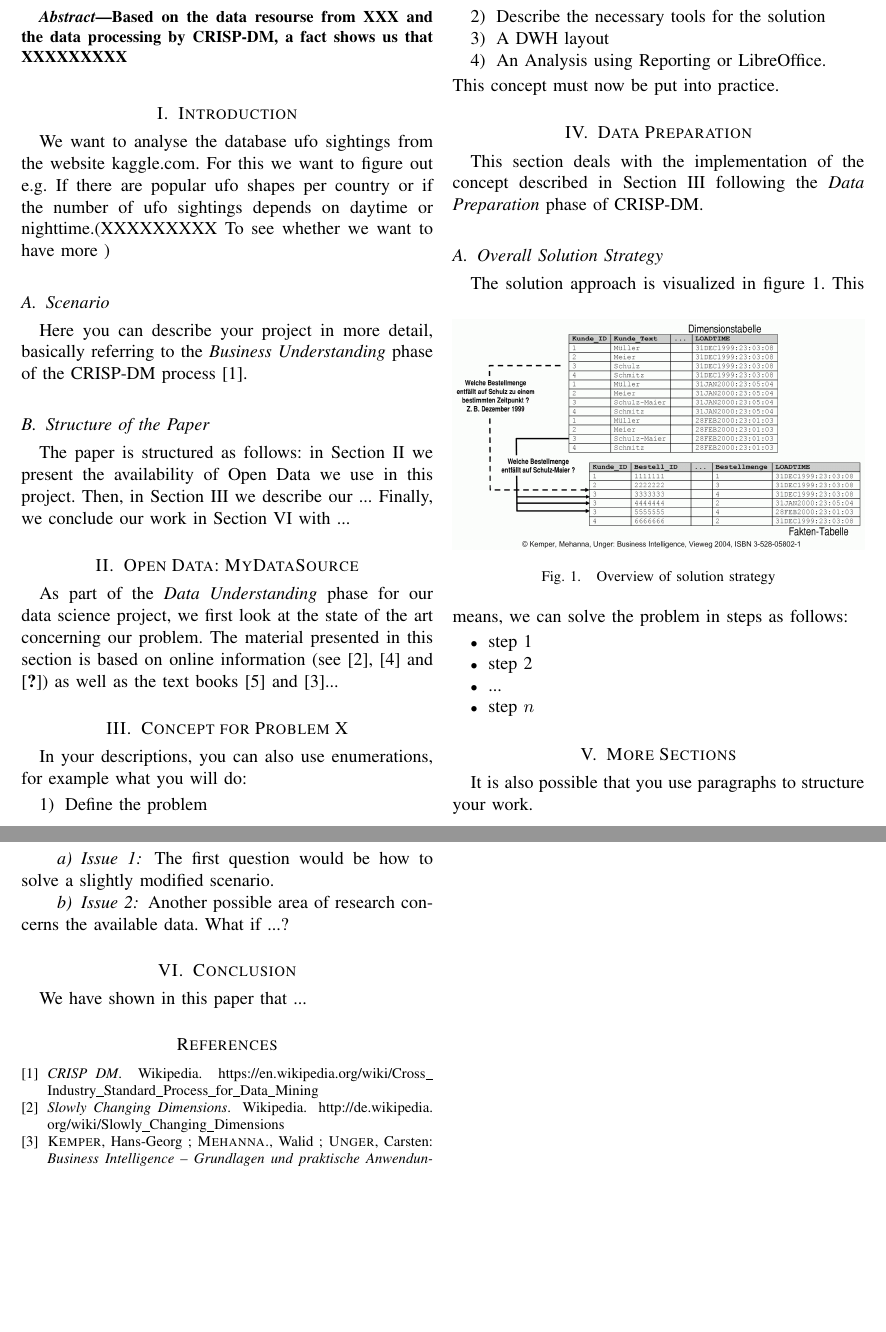
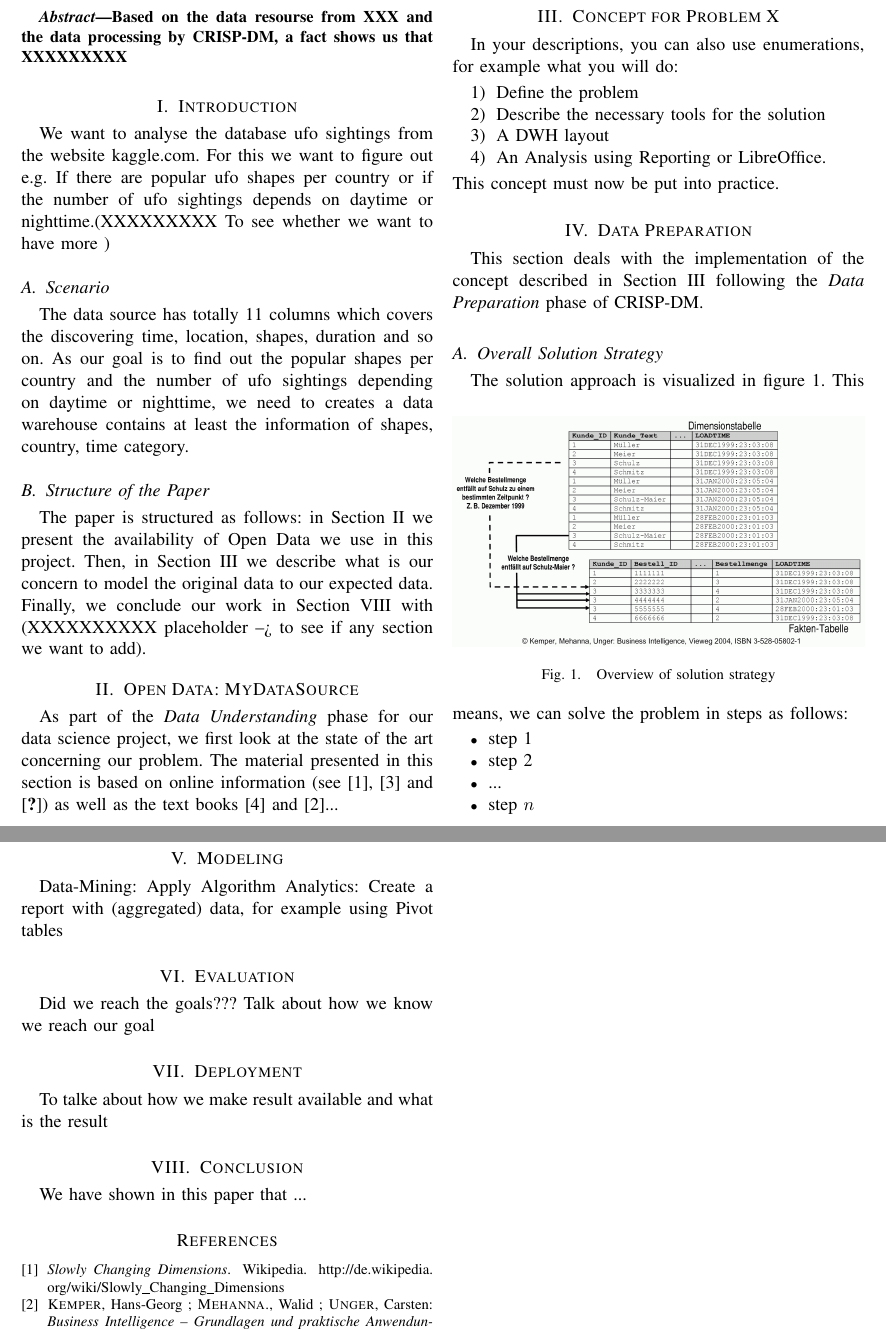
Before and after one commit to LynnLian/DataWarehousing_UFO, a LaTeX paper (UFO.tex): two parts of pages 1 and 2 of 2, joined at a grey line, cut so that both start at the same text, the shorter picture padded with empty space. Compiled offline with pdfLaTeX.

Commit message:
Change the paper structure

```diff
--- a/UFO.tex
+++ b/UFO.tex
@@ -382,12 +382,11 @@ the number of ufo sightings depends on daytime or
 nighttime.(XXXXXXXXX To see whether we want to have more )
 
 \subsection{Scenario} \label{subsec:scenario}
-Here you can describe your project in more detail, basically referring to the
-\emph{Business Understanding} phase of the CRISP-DM process \cite{wikicrispdm}.
+The data source has totally 11 columns which covers the discovering time, location, shapes, duration and so on. As our goal is to find out the popular shapes per country and the number of ufo sightings depending on daytime or nighttime, we need to creates a data warehouse contains at least the information of shapes, country, time category.
 
 \subsection{Structure of the Paper} \label{subsec:struct}
 The paper is structured as follows: in Section~\ref{sec:dataunderstanding} we present the availability of Open Data we use in this project.
-Then, in Section~\ref{sec:concept} we describe our ... Finally, we conclude our work in Section~\ref{sec:concl} with ...
+Then, in Section~\ref{sec:concept} we describe what is our concern to model the original data to our expected data. Finally, we conclude our work in Section~\ref{sec:concl} with (XXXXXXXXXX placeholder --> to see if any section we want to add).
 
 
 %%%%%%%%%%%%%%%%%%%%%%%%%%%%%%%%%%%%%%%%%%%%%%%%%%%%%%%%%%%%%%%%%%%%%%%%%%%%%%%%%%%%%%%%%%%%%%%%%%%%%%%%%%%%%%%%%%%%%%%%%%%%%%%%
@@ -434,11 +433,16 @@ This means, we can solve the problem in steps as follows:
 \end{itemize}
 
 %%%%%%%%%%%%%%%%%%%%%%%%%%%%%%%%%%%%%%%%%%%%%%%%%%%%%%%%%%%%%%%%%%%%%%%%%%%%%%%%%%%%%%%%%%%%%%%%%%%%%%%%%%%%%%%%%%%%%%%%%%%%%%%%
-\section{More Sections} \label{sec:further}
-It is also possible that you use paragraphs to structure your work.
-%
-\paragraph{Issue 1} The first question would be how to solve a slightly modified scenario.
-\paragraph{Issue 2} Another possible area of research concerns the available data. What if ...?
+\section{Modeling} \label{sec:modeling}
+Data-Mining: Apply Algorithm
+Analytics: Create a report with (aggregated) data, for example using Pivot tables
+
+%%%%%%%%%%%%%%%%%%%%%%%%%%%%%%%%%%%%%%%%%%%%%%%%%%%%%%%%%%%%%%%%%%%%%%%%%%%%%%%%%%%%%%%%%%%%%%%%%%%%%%%%%%%%%%%%%%%%%%%%%%%%%%%%
+\section{Evaluation} \label{sec:Evaluation}
+Did we reach the goals??? Talk about how we know we reach our goal
+%%%%%%%%%%%%%%%%%%%%%%%%%%%%%%%%%%%%%%%%%%%%%%%%%%%%%%%%%%%%%%%%%%%%%%%%%%%%%%%%%%%%%%%%%%%%%%%%%%%%%%%%%%%%%%%%%%%%%%%%%%%%%%%%
+\section{Deployment} \label{sec:Deployment}
+To talke about how we make result available and what is the result
 %%%%%%%%%%%%%%%%%%%%%%%%%%%%%%%%%%%%%%%%%%%%%%%%%%%%%%%%%%%%%%%%%%%%%%%%%%%%%%%%%%%%%%%%%%%%%%%%%%%%%%%%%%%%%%%%%%%%%%%%%%%%%%%%
 \section{Conclusion} \label{sec:concl}
 We have shown in this paper that ...
```
